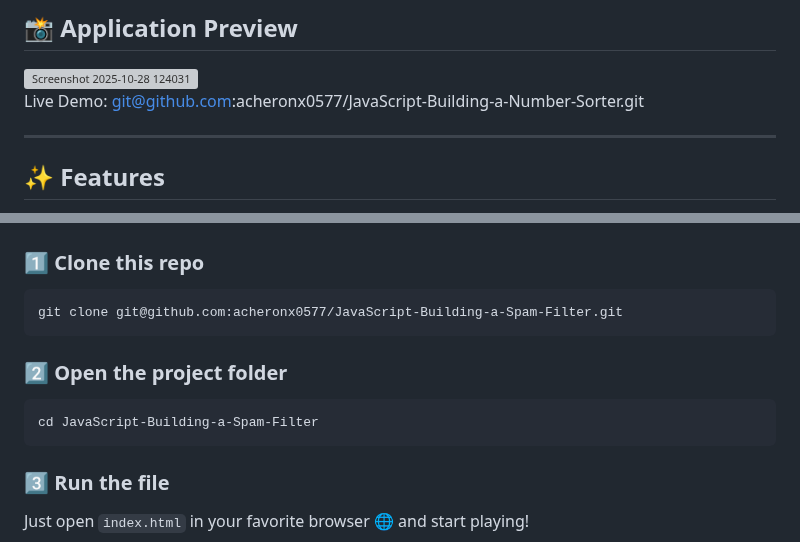
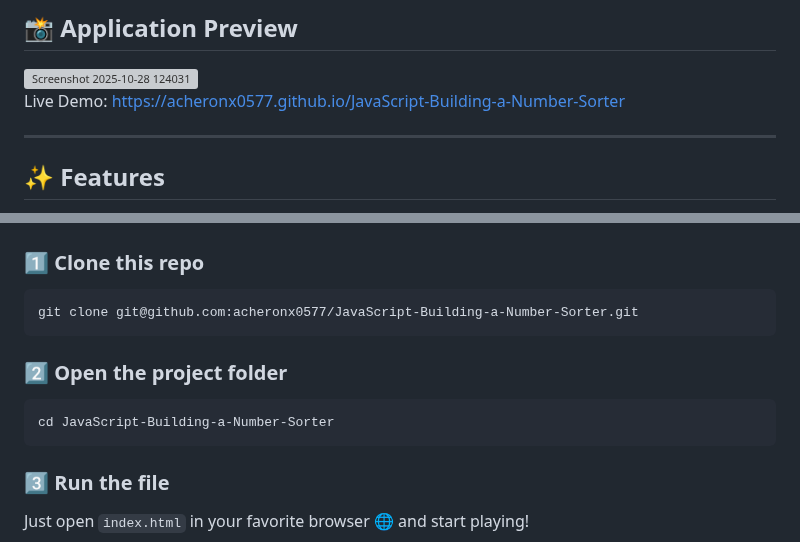
Before and after one commit to acheronx0577/JavaScript-Building-a-Number-Sorter, a Markdown page: README.md, 2 parts joined by grey strips. GitHub-like rendering; grey boxes are pictures that could not be loaded.

````diff
--- a/README.md
+++ b/README.md
@@ -22,7 +22,7 @@ This repository contains the complete portfolio of projects needed to demonstrat
 
 <img width="897" height="1101" alt="Screenshot 2025-10-28 124031" src="https://github.com/user-attachments/assets/eb15ce70-4744-4b9f-9b6f-5c62083a1fb4" />
 
-Live Demo: git@github.com:acheronx0577/JavaScript-Building-a-Number-Sorter.git
+Live Demo: https://acheronx0577.github.io/JavaScript-Building-a-Number-Sorter
 
 ---
 
@@ -81,12 +81,12 @@ Live Demo: git@github.com:acheronx0577/JavaScript-Building-a-Number-Sorter.git
 
 ### 1️⃣ Clone this repo
 ```
-git clone git@github.com:acheronx0577/JavaScript-Building-a-Spam-Filter.git
+git clone git@github.com:acheronx0577/JavaScript-Building-a-Number-Sorter.git
 ```
 
 ### 2️⃣ Open the project folder
 ```
-cd JavaScript-Building-a-Spam-Filter
+cd JavaScript-Building-a-Number-Sorter
 ```
 
 ### 3️⃣ Run the file
````
